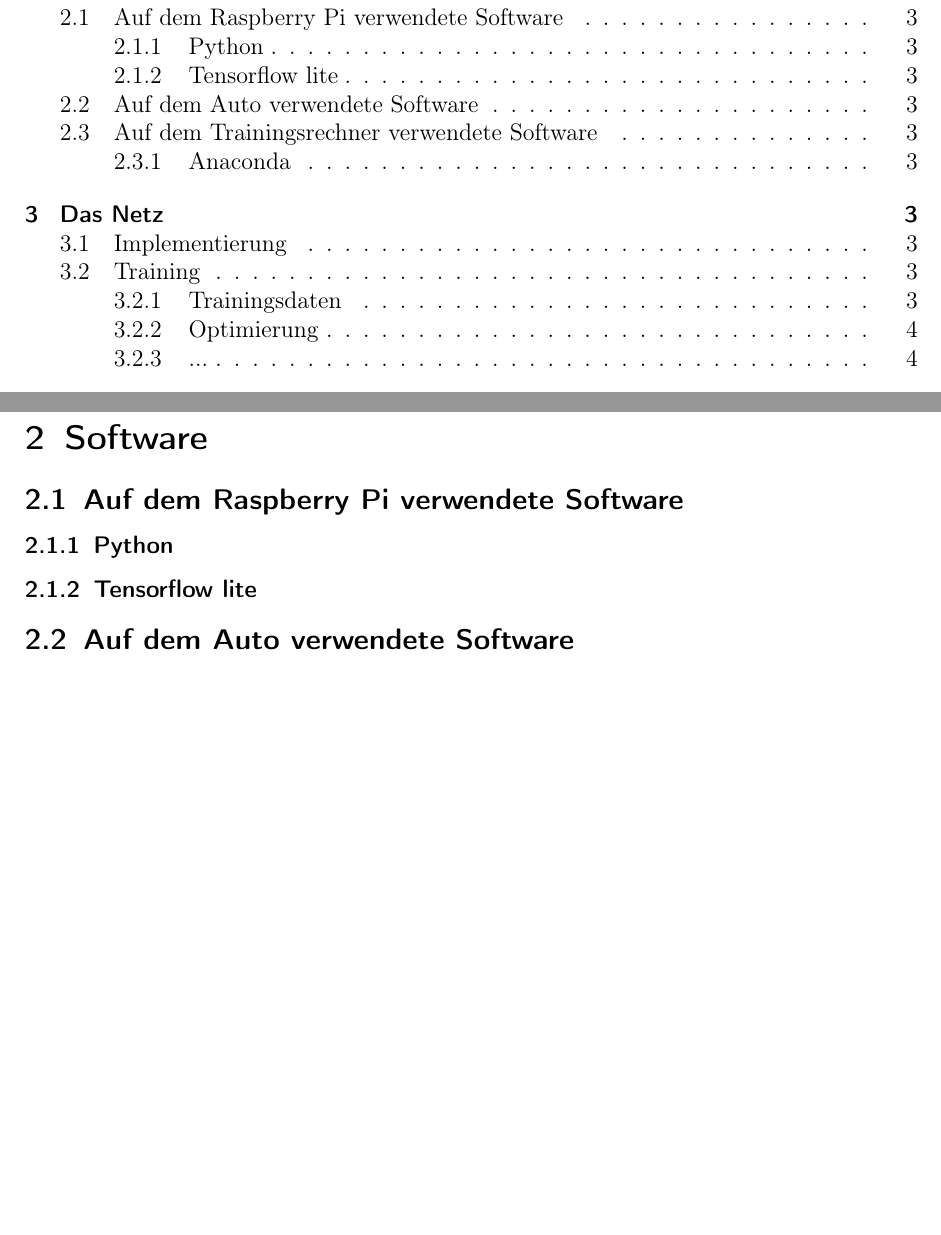
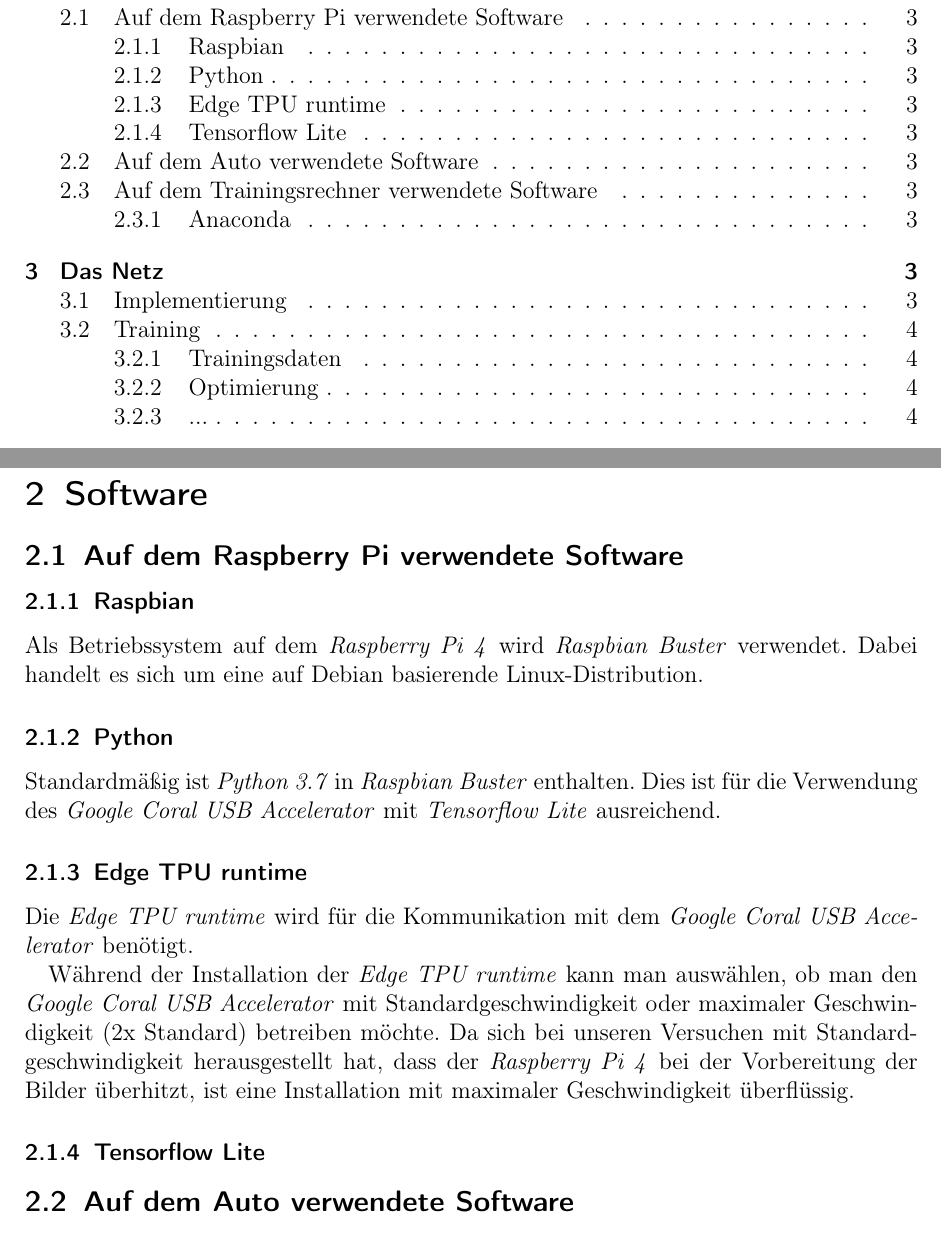
Before and after one commit to TractorZumi/ProjektAusarbeitung, a LaTeX paper (Projekt_v01.tex): two parts of pages 1 and 3 of 4, joined at a grey line, cut so that both start at the same text, the shorter picture padded with empty space. Compiled offline with pdfLaTeX.

Commit message:
Auf dem Raspberry Pi verwendete Software/Raspbian/Python/EdgeTPU runtime vorläufig fertig.

```diff
--- a/Projekt_v01.tex
+++ b/Projekt_v01.tex
@@ -67,8 +67,22 @@
 
 	\section{Software}
 		\subsection{Auf dem Raspberry Pi verwendete Software}
+			\subsubsection{Raspbian}
+			Als Betriebssystem auf dem \emph{Raspberry Pi 4} wird \emph{Raspbian Buster} verwendet. Dabei handelt es sich um eine auf Debian basierende Linux-Distribution.
+
+
 			\subsubsection{Python}
-			\subsubsection{Tensorflow lite}
+			Standardmäßig ist \emph{Python 3.7} in \emph{Raspbian Buster} enthalten. Dies ist für die Verwendung des \emph{Google Coral USB Accelerator} mit \emph{Tensorflow Lite} ausreichend.
+
+			\subsubsection{Edge TPU runtime}
+			Die \emph{Edge TPU runtime} wird für die Kommunikation mit dem \emph{Google Coral USB Accelerator} benötigt.
+
+			Während der Installation der \emph{Edge TPU runtime} kann man auswählen, ob man den \emph{Google Coral USB Accelerator} mit Standardgeschwindigkeit oder maximaler Geschwindigkeit (2x Standard) betreiben möchte. Da sich bei unseren Versuchen mit Standardgeschwindigkeit herausgestellt hat, dass der \emph{Raspberry Pi 4} bei der Vorbereitung der Bilder überhitzt, ist eine Installation mit maximaler Geschwindigkeit überflüssig.
+
+			\subsubsection{Tensorflow Lite}
+
+
+
 		\subsection{Auf dem Auto verwendete Software}
 		- irgendwie schickt es einen Videostream...
 		\subsection{Auf dem Trainingsrechner verwendete Software}
```
Also changed, not shown: Projekt_v01.pdf, 4 other files.
